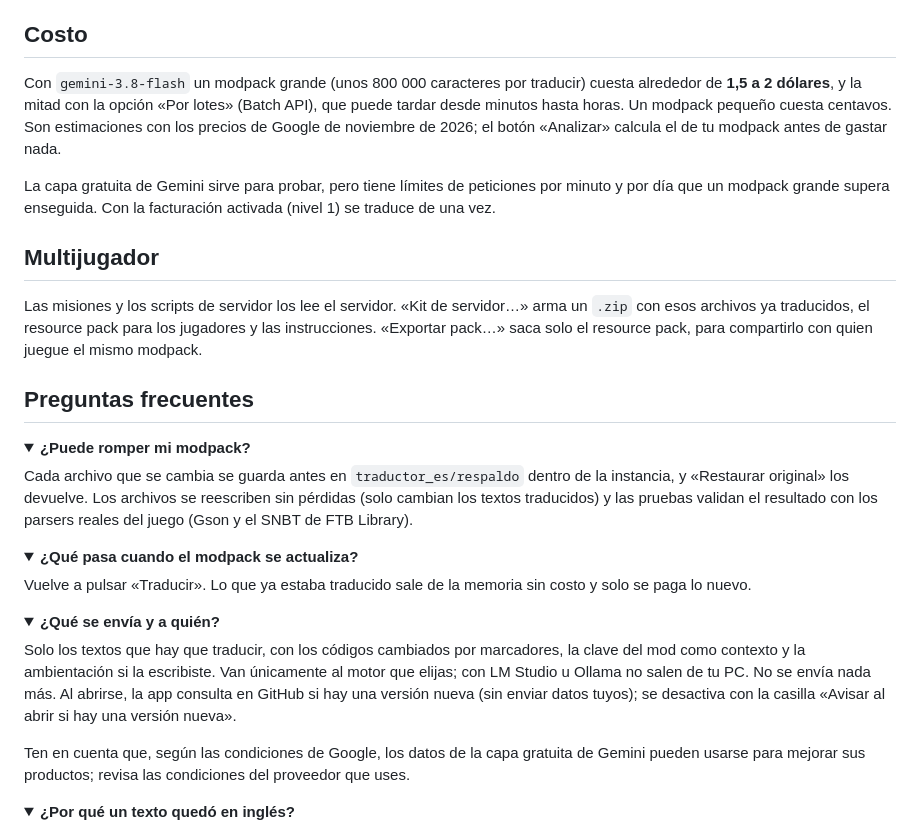
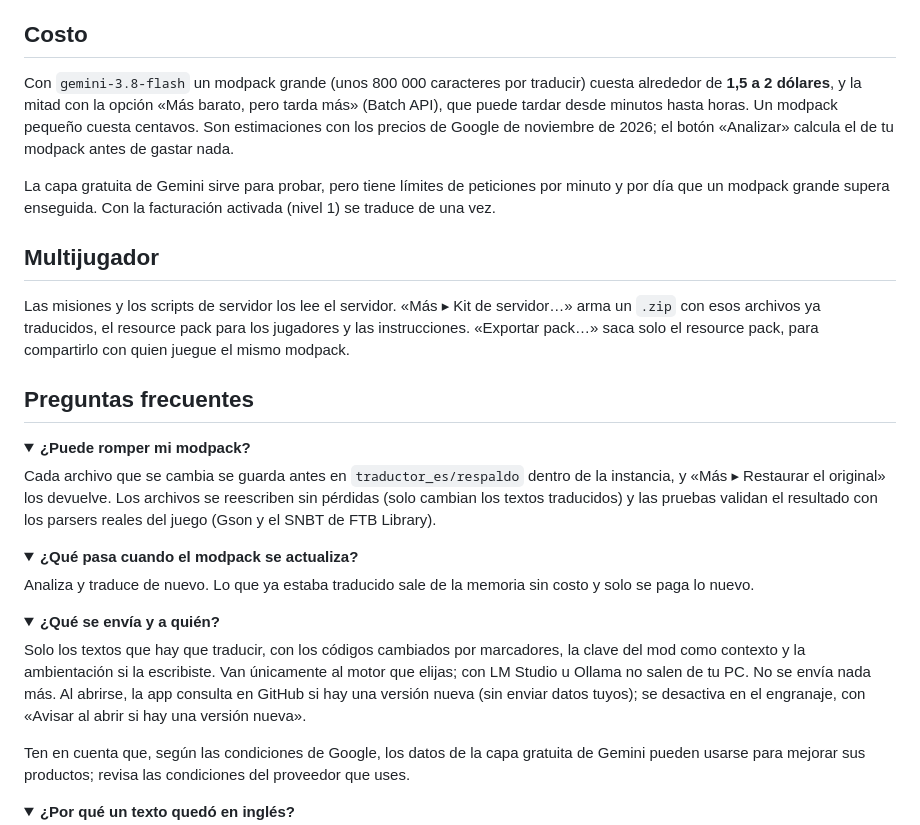
Before and after one commit to Consterna/ModpackES, a Markdown page: README.md, the part around one of its changes. Rendered like a GitHub page; folded sections open.

```diff
--- a/README.md
+++ b/README.md
@@ -106,34 +115,35 @@ lo mismo en su documentación.
 
 ## Costo
 
-Con `gemini-3.8-flash` un modpack grande (unos 800 000 caracteres por traducir) cuesta alrededor de
-**1,5 a 2 dólares**, y la mitad con la opción «Por lotes» (Batch API), que puede tardar desde minutos hasta
-horas. Un modpack pequeño cuesta centavos. Son estimaciones con los precios de Google de noviembre de 2026;
-el botón «Analizar» calcula el de tu modpack antes de gastar nada.
+Con `gemini-3.8-flash` un modpack grande (unos 800 000 caracteres por traducir) cuesta alrededor de **1,5 a 2
+dólares**, y la mitad con la opción «Más barato, pero tarda más» (Batch API), que puede tardar desde minutos
+hasta horas. Un modpack pequeño cuesta centavos. Son estimaciones con los precios de Google de noviembre de
+2026; el botón «Analizar» calcula el de tu modpack antes de gastar nada.
 
 La capa gratuita de Gemini sirve para probar, pero tiene límites de peticiones por minuto y por día que un
 modpack grande supera enseguida. Con la facturación activada (nivel 1) se traduce de una vez.
 
 ## Multijugador
 
-Las misiones y los scripts de servidor los lee el servidor. «Kit de servidor…» arma un `.zip` con esos
-archivos ya traducidos, el resource pack para los jugadores y las instrucciones. «Exportar pack…» saca solo
-el resource pack, para compartirlo con quien juegue el mismo modpack.
+Las misiones y los scripts de servidor los lee el servidor. «Más ▸ Kit de servidor…» arma un `.zip` con esos
+archivos ya traducidos, el resource pack para los jugadores y las instrucciones. «Exportar pack…» saca solo el
+resource pack, para compartirlo con quien juegue el mismo modpack.
 
 ## Preguntas frecuentes
 
 <details>
 <summary><b>¿Puede romper mi modpack?</b></summary>
 
-Cada archivo que se cambia se guarda antes en `traductor_es/respaldo` dentro de la instancia, y «Restaurar
-original» los devuelve. Los archivos se reescriben sin pérdidas (solo cambian los textos traducidos) y las
-pruebas validan el resultado con los parsers reales del juego (Gson y el SNBT de FTB Library).
+Cada archivo que se cambia se guarda antes en `traductor_es/respaldo` dentro de la instancia, y «Más ▸
+Restaurar el original» los devuelve. Los archivos se reescriben sin pérdidas (solo cambian los textos
+traducidos) y las pruebas validan el resultado con los parsers reales del juego (Gson y el SNBT de FTB
+Library).
 </details>
 
 <details>
 <summary><b>¿Qué pasa cuando el modpack se actualiza?</b></summary>
 
-Vuelve a pulsar «Traducir». Lo que ya estaba traducido sale de la memoria sin costo y solo se paga lo nuevo.
+Analiza y traduce de nuevo. Lo que ya estaba traducido sale de la memoria sin costo y solo se paga lo nuevo.
 </details>
 
 <details>
@@ -142,7 +152,7 @@ Vuelve a pulsar «Traducir». Lo que ya estaba traducido sale de la memoria sin
 Solo los textos que hay que traducir, con los códigos cambiados por marcadores, la clave del mod como
 contexto y la ambientación si la escribiste. Van únicamente al motor que elijas; con LM Studio u Ollama no
 salen de tu PC. No se envía nada más. Al abrirse, la app consulta en GitHub si hay una versión nueva (sin
-enviar datos tuyos); se desactiva con la casilla «Avisar al abrir si hay una versión nueva».
+enviar datos tuyos); se desactiva en el engranaje, con «Avisar al abrir si hay una versión nueva».
 
 Ten en cuenta que, según las condiciones de Google, los datos de la capa gratuita de Gemini pueden usarse para
 mejorar sus productos; revisa las condiciones del proveedor que uses.
```
Also changed, not shown: other parts of README.md (+31 -22 lines), docs/captura-claro.png (added), docs/captura.png, 1 other file.
